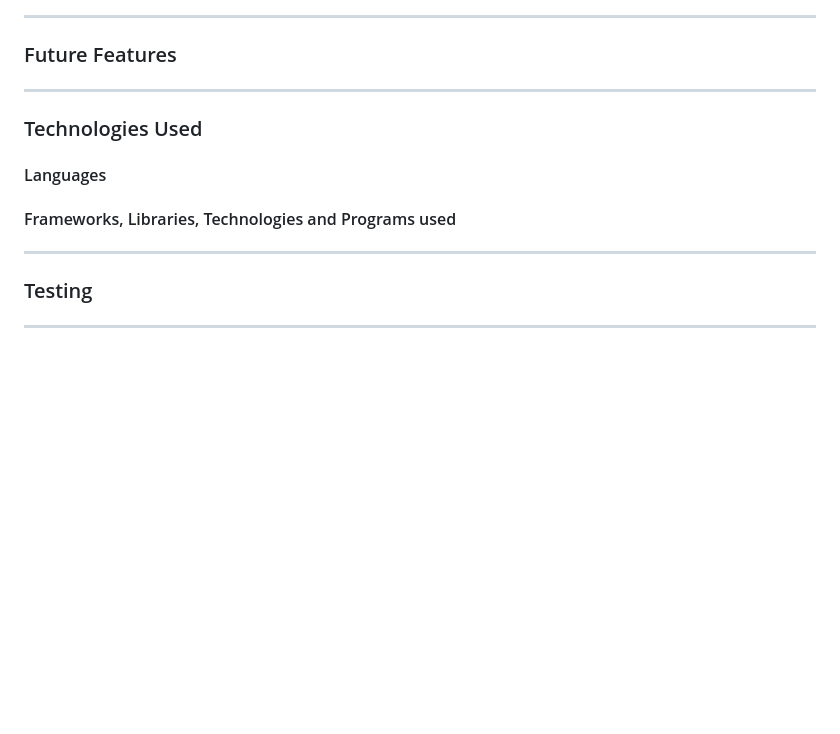
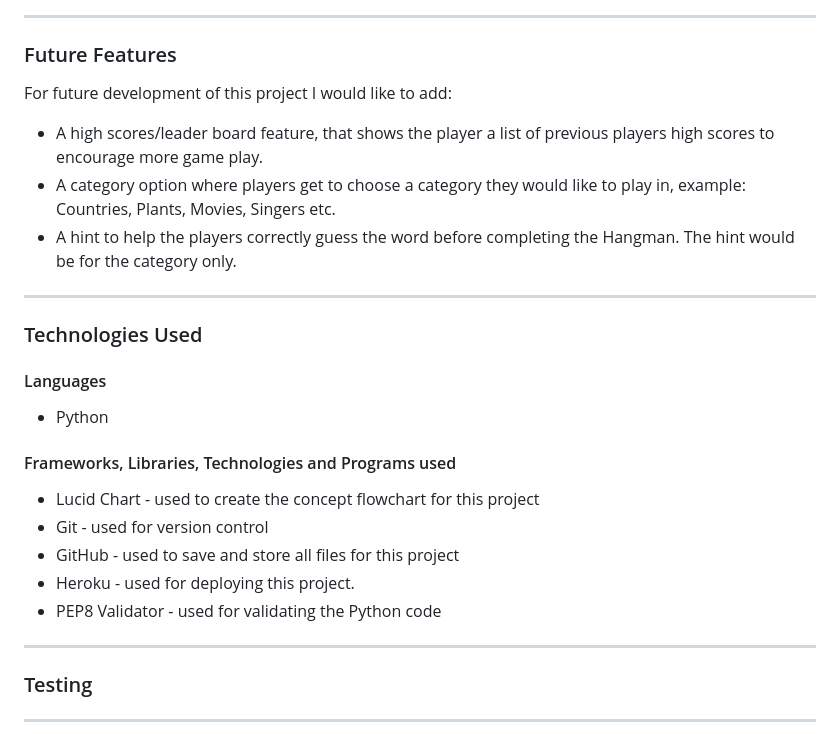
Before and after one commit to abigail-ryan/hangman, a Markdown page: README.md, the part around the change. Rendered like a GitHub page; blank space fills up the shorter version.

Commit message:
Add content to Future Features and Technologies Used sections

```diff
--- a/README.md
+++ b/README.md
@@ -193,6 +193,10 @@ ___
 
 ### Future Features
 
+For future development of this project I would like to add:
+* A high scores/leader board feature, that shows the player a list of previous players high scores to encourage more game play.
+* A category option where players get to choose a category they would like to play in, example: Countries, Plants, Movies, Singers etc.
+* A hint to help the players correctly guess the word before completing the Hangman. The hint would be for the category only.
 
 ___
 
@@ -200,8 +204,15 @@ ___
 
 #### Languages
 
+* Python
+
 #### Frameworks, Libraries, Technologies and Programs used
 
+* Lucid Chart - used to create the concept flowchart for this project
+* Git - used for version control
+* GitHub - used to save and store all files for this project
+* Heroku - used for deploying this project.
+* PEP8 Validator - used for validating the Python code
 
 ___
 
```
